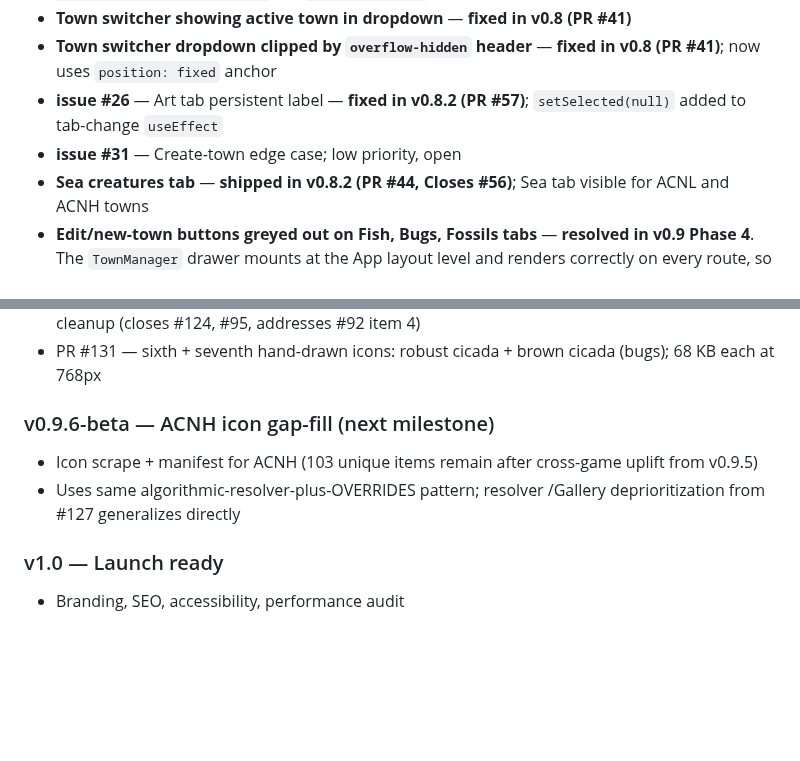
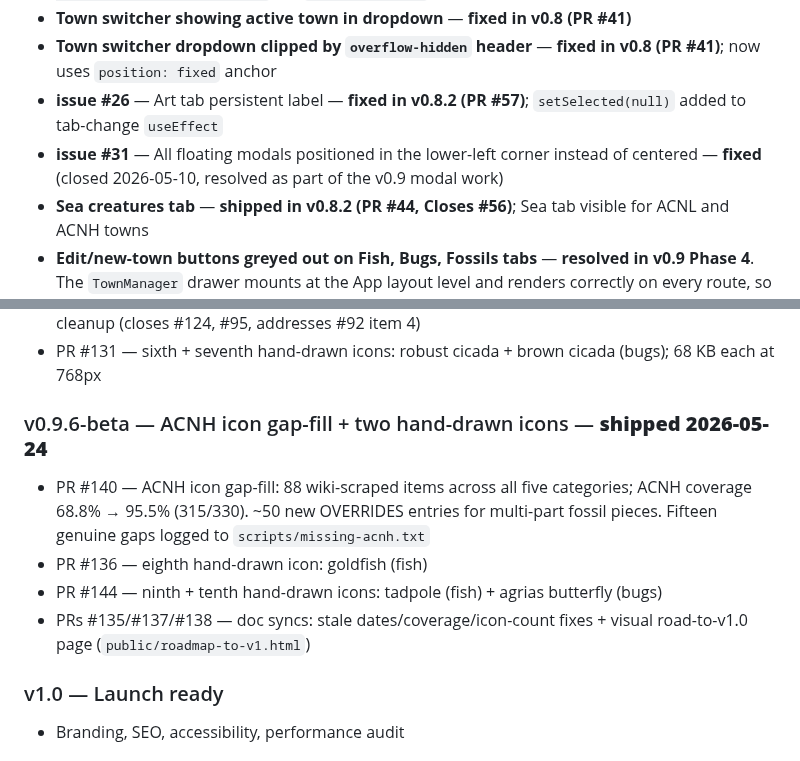
Before and after one commit to jacuzzicoding/animalcrossingwebapp, a Markdown page: CLAUDE.md, 2 parts joined by grey strips. Drawn GitHub-style; blank space fills up the shorter version.

Commit message:
docs: mark v0.9.6-beta shipped in CLAUDE.md roadmap + close stale issue #31 note
CLAUDE.md's Roadmap still listed v0.9.6-beta as "(next milestone)" though it
shipped, tagged, and released; Known Issues still listed issue #31 as open
though it was closed 2026-05-10.

```diff
--- a/CLAUDE.md
+++ b/CLAUDE.md
@@ -251,7 +251,7 @@ See `.claude/rules/vercel.md` for full deployment rules. Key points:
 - **Town switcher showing active town in dropdown** — **fixed in v0.8 (PR #41)**
 - **Town switcher dropdown clipped by `overflow-hidden` header** — **fixed in v0.8 (PR #41)**; now uses `position: fixed` anchor
 - **issue #26** — Art tab persistent label — **fixed in v0.8.2 (PR #57)**; `setSelected(null)` added to tab-change `useEffect`
-- **issue #31** — Create-town edge case; low priority, open
+- **issue #31** — All floating modals positioned in the lower-left corner instead of centered — **fixed** (closed 2026-05-10, resolved as part of the v0.9 modal work)
 - **Sea creatures tab** — **shipped in v0.8.2 (PR #44, Closes #56)**; Sea tab visible for ACNL and ACNH towns
 - **Edit/new-town buttons greyed out on Fish, Bugs, Fossils tabs** — **resolved in v0.9 Phase 4**. The `TownManager` drawer mounts at the App layout level and renders correctly on every route, so the overflow/z-index issues that motivated the stopgap no longer apply.
 
@@ -351,10 +351,12 @@ Do not add new top-level tabs without updating the tab switch in ACCanvas, the n
 - PR #130 — Polish nits: version-history headline (29 days), useIconChecker useMemo, test-stub cleanup (closes #124, #95, addresses #92 item 4)
 - PR #131 — sixth + seventh hand-drawn icons: robust cicada + brown cicada (bugs); 68 KB each at 768px
 
-### v0.9.6-beta — ACNH icon gap-fill (next milestone)
+### v0.9.6-beta — ACNH icon gap-fill + two hand-drawn icons — **shipped 2026-05-24**
 
-- Icon scrape + manifest for ACNH (103 unique items remain after cross-game uplift from v0.9.5)
-- Uses same algorithmic-resolver-plus-OVERRIDES pattern; resolver /Gallery deprioritization from #127 generalizes directly
+- PR #140 — ACNH icon gap-fill: 88 wiki-scraped items across all five categories; ACNH coverage 68.8% → 95.5% (315/330). ~50 new OVERRIDES entries for multi-part fossil pieces. Fifteen genuine gaps logged to `scripts/missing-acnh.txt`
+- PR #136 — eighth hand-drawn icon: goldfish (fish)
+- PR #144 — ninth + tenth hand-drawn icons: tadpole (fish) + agrias butterfly (bugs)
+- PRs #135/#137/#138 — doc syncs: stale dates/coverage/icon-count fixes + visual road-to-v1.0 page (`public/roadmap-to-v1.html`)
 
 ### v1.0 — Launch ready
 
```
